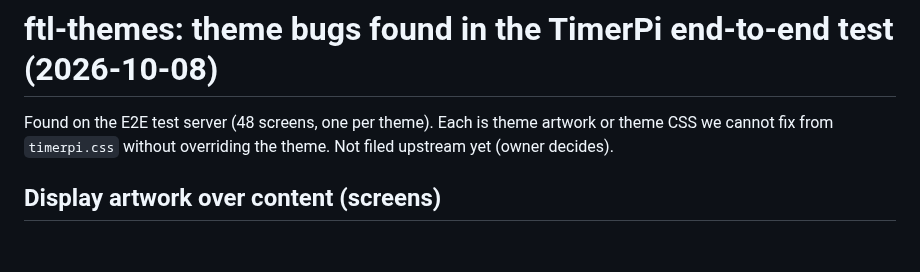
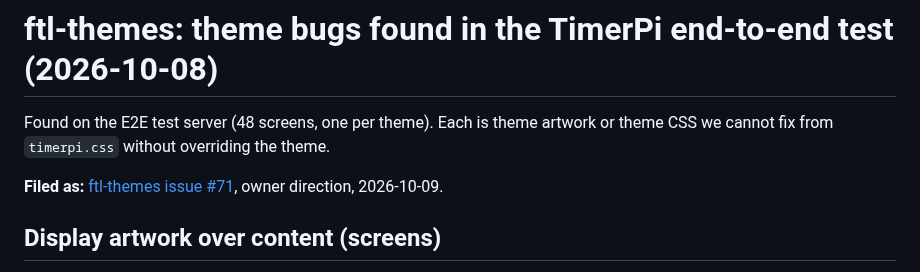
Before and after one commit to DrEVILish/timerpi, a Markdown page: reviews/upstream-issues/ftl-e2e-themes.md, the part around the change. Drawn GitHub-style; blank space fills up the shorter version.

Commit message:
Record ftl-themes issue #71 (E2E theme bugs)
Co-Authored-By: Claude Opus 5.5 <noreply@anthropic.com>

```diff
--- a/reviews/upstream-issues/ftl-e2e-themes.md
+++ b/reviews/upstream-issues/ftl-e2e-themes.md
@@ -2,7 +2,9 @@
 
 Found on the E2E test server (48 screens, one per theme). Each is theme
 artwork or theme CSS we cannot fix from `timerpi.css` without overriding the
-theme. Not filed upstream yet (owner decides).
+theme.
+
+**Filed as:** [ftl-themes issue #71](https://github.com/DrEVILish/ftl-themes/issues/71), owner direction, 2026-10-09.
 
 ## Display artwork over content (screens)
 
```
